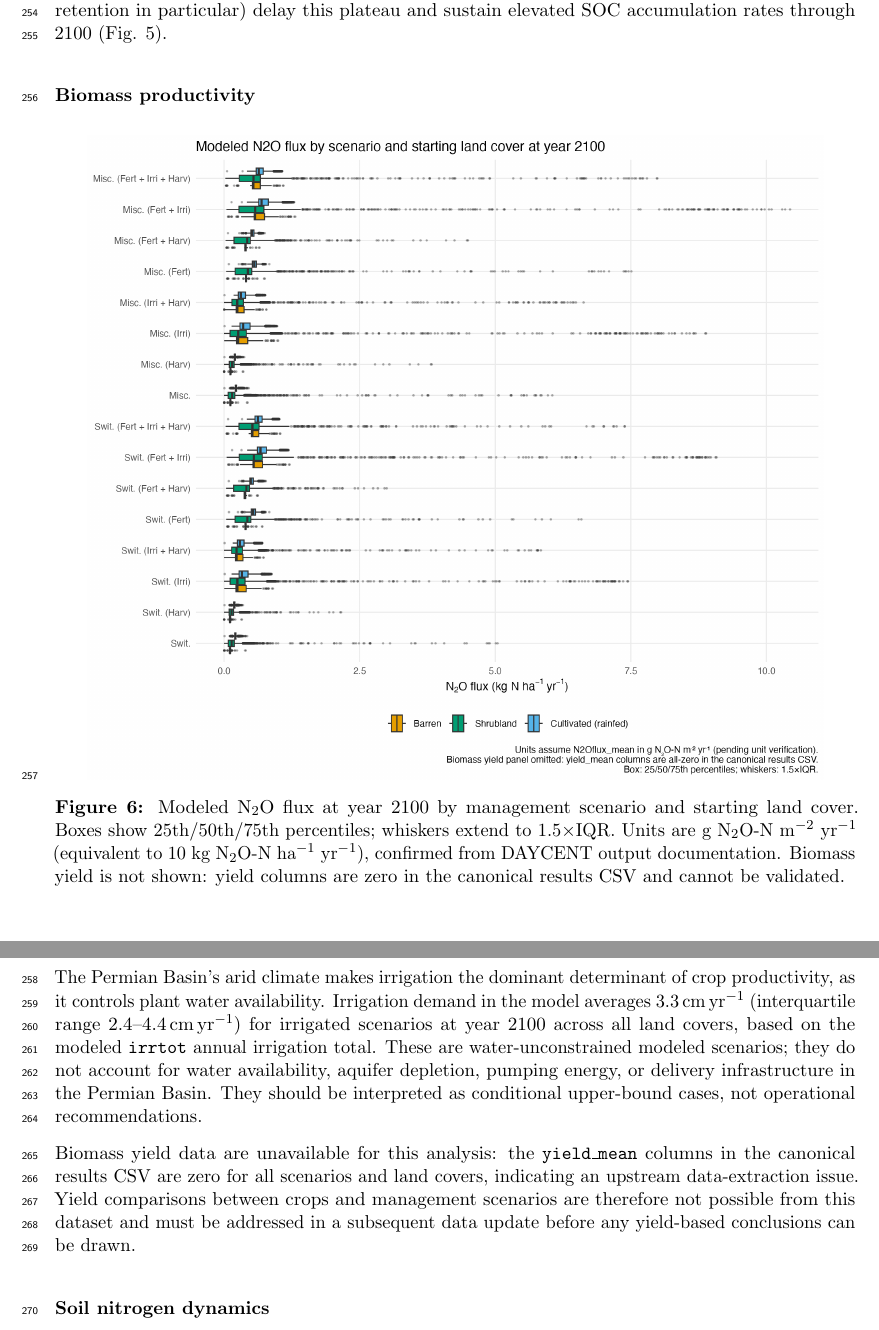
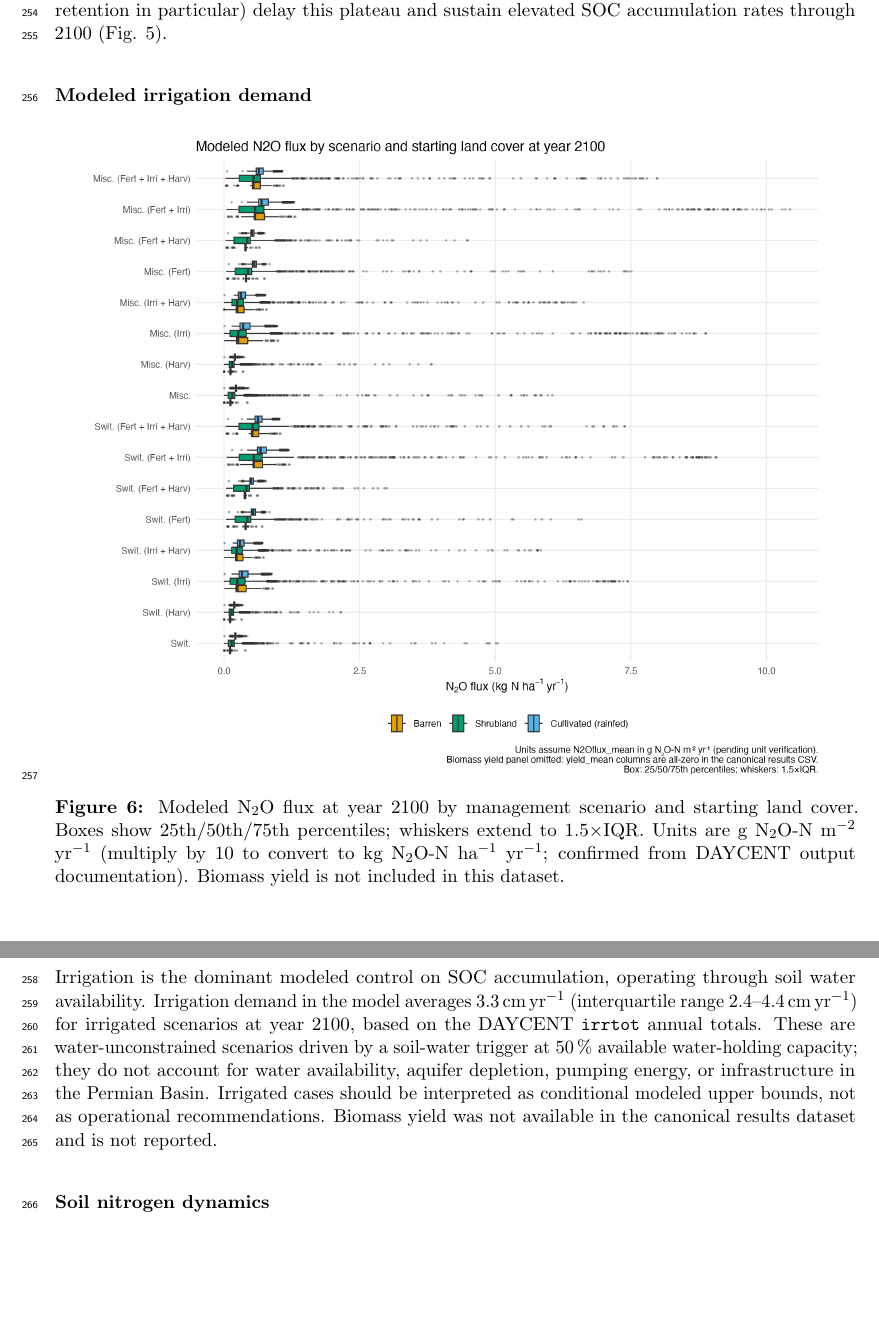
Before and after one commit to dhetting/EMRE_CRADA_Manuscript, a LaTeX paper (main_soc.tex): two parts of pages 12 and 13 of 21, joined at a grey line, cut so that both start at the same text, the shorter picture padded with empty space. Compiled offline with pdfLaTeX.

Commit message:
yield: treat as permanent data limitation, not fixable issue
- Remove all 'pipeline issue / contact Pinchuk / subsequent update' language
- Rename subsection to 'Modeled irrigation demand' (yield unavailable = not the focus)
- State clearly in NOTE comment: yield_mean_* = zero in final dataset; permanent limitation
- Fix N2O sentence that lost its opening in prior edit
- Fix N2O-to-kg caption conversion: 'multiply by 10' (g/m2/yr -> kg/ha/yr)
- Remove yield from list of outcomes in Conclusions limitations note

```diff
--- a/main_soc.tex
+++ b/main_soc.tex
@@ -224,19 +224,16 @@ Management strategies that maintain high and continuous biomass input (irrigatio
 % WORD COMMENT [Choi, Chong Seok | 2025-02-24T14:17:00Z]
 % Anchor: Yield
 % There are only 8 because scenarios with the "harvest" option are the only ones included.
-\subsection*{Biomass productivity}
+\subsection*{Modeled irrigation demand}
 
-% NOTE: Biomass yield columns (yield_mean_*) are zero for all rows in the canonical
-% results CSV (results_05_07_2025.csv). This is an upstream pipeline issue in Pinchuk's
-% extraction workflow. Yield comparisons cannot be made until the canonical data is
-% corrected. Contact Pinchuk to identify why yield_mean_* was not populated.
-% Expected ranges: miscanthus harvested irrigated 400-1500 g/m2/yr; switchgrass 200-800.
+% NOTE: Biomass yield columns (yield_mean_*) are zero for all rows in the
+% canonical results CSV (results_05_07_2025.csv). This is a permanent data
+% limitation of this dataset; no yield comparisons can be made. The biomass
+% productivity subsection has been removed. Figure 6 shows N2O flux only.
 
-\manufig{figures/figure6.png}{Modeled N$_2$O flux at year 2100 by management scenario and starting land cover. Boxes show 25th/50th/75th percentiles; whiskers extend to 1.5$\times$IQR. Units are g N$_2$O-N m$^{-2}$ yr$^{-1}$ (equivalent to 10 kg N$_2$O-N ha$^{-1}$ yr$^{-1}$), confirmed from DAYCENT output documentation. Biomass yield is not shown: yield columns are zero in the canonical results CSV and cannot be validated.}
+\manufig{figures/figure6.png}{Modeled N$_2$O flux at year 2100 by management scenario and starting land cover. Boxes show 25th/50th/75th percentiles; whiskers extend to 1.5$\times$IQR. Units are g N$_2$O-N m$^{-2}$ yr$^{-1}$ (multiply by 10 to convert to kg N$_2$O-N ha$^{-1}$ yr$^{-1}$; confirmed from DAYCENT output documentation). Biomass yield is not included in this dataset.}
 
-The Permian Basin's arid climate makes irrigation the dominant determinant of crop productivity, as it controls plant water availability. Irrigation demand in the model averages 3.3\,cm\,yr$^{-1}$ (interquartile range 2.4--4.4\,cm\,yr$^{-1}$) for irrigated scenarios at year 2100 across all land covers, based on the modeled \texttt{irrtot} annual irrigation total. These are water-unconstrained modeled scenarios; they do not account for water availability, aquifer depletion, pumping energy, or delivery infrastructure in the Permian Basin. They should be interpreted as conditional upper-bound cases, not operational recommendations.
-
-Biomass yield data are unavailable for this analysis: the \texttt{yield\_mean} columns in the canonical results CSV are zero for all scenarios and land covers, indicating an upstream data-extraction issue. Yield comparisons between crops and management scenarios are therefore not possible from this dataset and must be addressed in a subsequent data update before any yield-based conclusions can be drawn.
+Irrigation is the dominant modeled control on SOC accumulation, operating through soil water availability. Irrigation demand in the model averages 3.3\,cm\,yr$^{-1}$ (interquartile range 2.4--4.4\,cm\,yr$^{-1}$) for irrigated scenarios at year 2100, based on the DAYCENT \texttt{irrtot} annual totals. These are water-unconstrained scenarios driven by a soil-water trigger at 50\,\% available water-holding capacity; they do not account for water availability, aquifer depletion, pumping energy, or infrastructure in the Permian Basin. Irrigated cases should be interpreted as conditional modeled upper bounds, not as operational recommendations. Biomass yield was not available in the canonical results dataset and is not reported.
 
 \subsection*{Soil nitrogen dynamics}
 
```
